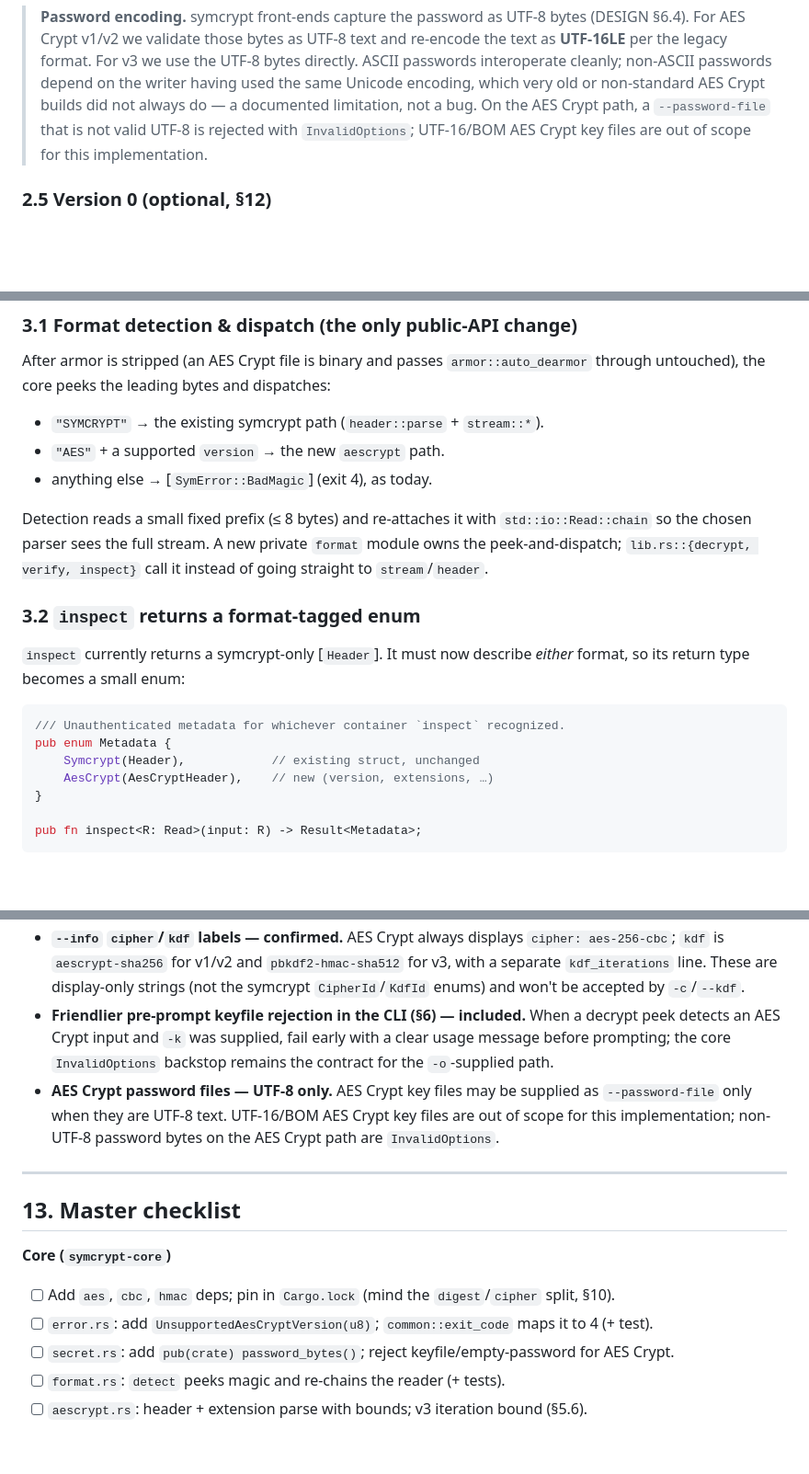
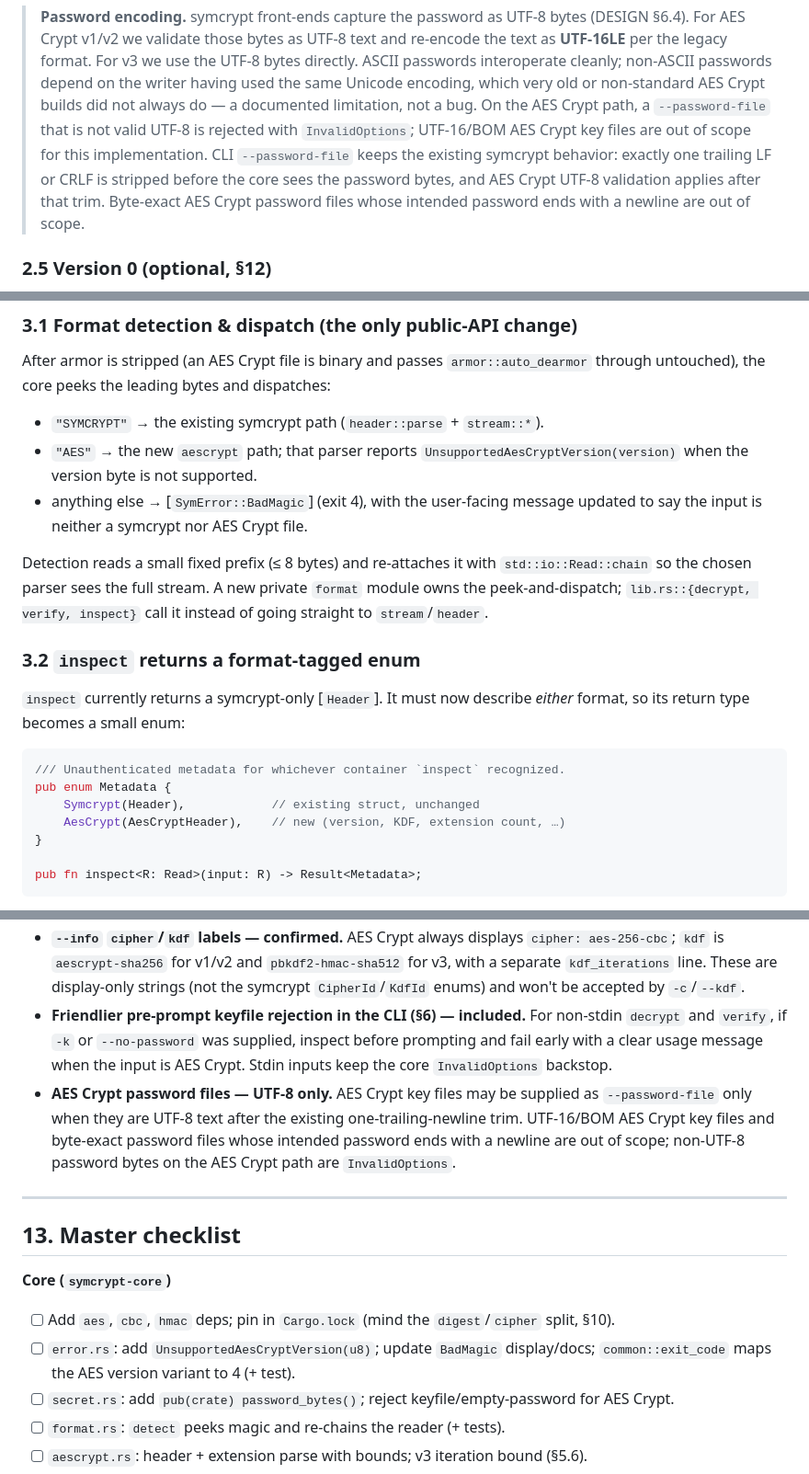
Before and after one commit to FreedomBen/paladin, a Markdown page: docs/IMPLEMENTATION_PLAN_05_AESCRYPT.md, 3 parts joined by grey strips. Shown at 92% size. Drawn GitHub-style; blank space fills up the shorter version.

```diff
--- a/docs/IMPLEMENTATION_PLAN_05_AESCRYPT.md
+++ b/docs/IMPLEMENTATION_PLAN_05_AESCRYPT.md
@@ -178,8 +178,12 @@ work. Out-of-range values are `MalformedHeader`.
 > depend on the writer having used the same Unicode encoding, which very old or
 > non-standard AES Crypt builds did not always do — a documented limitation, not
 > a bug. On the AES Crypt path, a `--password-file` that is not valid UTF-8 is
-> rejected with `InvalidOptions`; UTF-16/BOM AES Crypt key files are out of scope
-> for this implementation.
+> rejected with `InvalidOptions`; UTF-16/BOM AES Crypt key files are out of
+> scope for this implementation. CLI `--password-file` keeps the existing
+> symcrypt behavior: exactly one trailing LF or CRLF is stripped before the core
+> sees the password bytes, and AES Crypt UTF-8 validation applies after that
+> trim. Byte-exact AES Crypt password files whose intended password ends with a
+> newline are out of scope.
 
 ### 2.5 Version 0 (optional, §12)
 
@@ -201,8 +205,10 @@ After armor is stripped (an AES Crypt file is binary and passes
 dispatches:
 
 - `"SYMCRYPT"` → the existing symcrypt path (`header::parse` + `stream::*`).
-- `"AES"` + a supported `version` → the new `aescrypt` path.
-- anything else → [`SymError::BadMagic`] (exit 4), as today.
+- `"AES"` → the new `aescrypt` path; that parser reports
+  `UnsupportedAesCryptVersion(version)` when the version byte is not supported.
+- anything else → [`SymError::BadMagic`] (exit 4), with the user-facing message
+  updated to say the input is neither a symcrypt nor AES Crypt file.
 
 Detection reads a small fixed prefix (≤ 8 bytes) and re-attaches it with
 `std::io::Read::chain` so the chosen parser sees the full stream. A new private
@@ -218,7 +224,7 @@ call it instead of going straight to `stream`/`header`.
 /// Unauthenticated metadata for whichever container `inspect` recognized.
 pub enum Metadata {
     Symcrypt(Header),            // existing struct, unchanged
-    AesCrypt(AesCryptHeader),    // new (version, extensions, …)
+    AesCrypt(AesCryptHeader),    // new (version, KDF, extension count, …)
 }
 
 pub fn inspect<R: Read>(input: R) -> Result<Metadata>;
@@ -663,14 +687,15 @@ Resolved 2026-06-07.
   `pbkdf2-hmac-sha512` for v3, with a separate `kdf_iterations` line. These are
   display-only strings (not the symcrypt `CipherId`/`KdfId` enums) and won't be
   accepted by `-c`/`--kdf`.
-- **Friendlier pre-prompt keyfile rejection in the CLI (§6) — included.** When a
-  decrypt peek detects an AES Crypt input and `-k` was supplied, fail early with a
-  clear usage message before prompting; the core `InvalidOptions` backstop remains
-  the contract for the `-o`-supplied path.
+- **Friendlier pre-prompt keyfile rejection in the CLI (§6) — included.** For
+  non-stdin `decrypt` and `verify`, if `-k` or `--no-password` was supplied,
+  inspect before prompting and fail early with a clear usage message when the
+  input is AES Crypt. Stdin inputs keep the core `InvalidOptions` backstop.
 - **AES Crypt password files — UTF-8 only.** AES Crypt key files may be supplied
-  as `--password-file` only when they are UTF-8 text. UTF-16/BOM AES Crypt key
-  files are out of scope for this implementation; non-UTF-8 password bytes on
-  the AES Crypt path are `InvalidOptions`.
+  as `--password-file` only when they are UTF-8 text after the existing
+  one-trailing-newline trim. UTF-16/BOM AES Crypt key files and byte-exact
+  password files whose intended password ends with a newline are out of scope;
+  non-UTF-8 password bytes on the AES Crypt path are `InvalidOptions`.
 
 ---
 
@@ -678,7 +703,7 @@ Resolved 2026-06-07.
 
 **Core (`symcrypt-core`)**
 - [ ] Add `aes`, `cbc`, `hmac` deps; pin in `Cargo.lock` (mind the `digest`/`cipher` split, §10).
-- [ ] `error.rs`: add `UnsupportedAesCryptVersion(u8)`; `common::exit_code` maps it to 4 (+ test).
+- [ ] `error.rs`: add `UnsupportedAesCryptVersion(u8)`; update `BadMagic` display/docs; `common::exit_code` maps the AES version variant to 4 (+ test).
 - [ ] `secret.rs`: add `pub(crate) password_bytes()`; reject keyfile/empty-password for AES Crypt.
 - [ ] `format.rs`: `detect` peeks magic and re-chains the reader (+ tests).
 - [ ] `aescrypt.rs`: header + extension parse with bounds; v3 iteration bound (§5.6).
```
Also changed, not shown: other parts of docs/IMPLEMENTATION_PLAN_05_AESCRYPT.md (+46 -28 lines).
